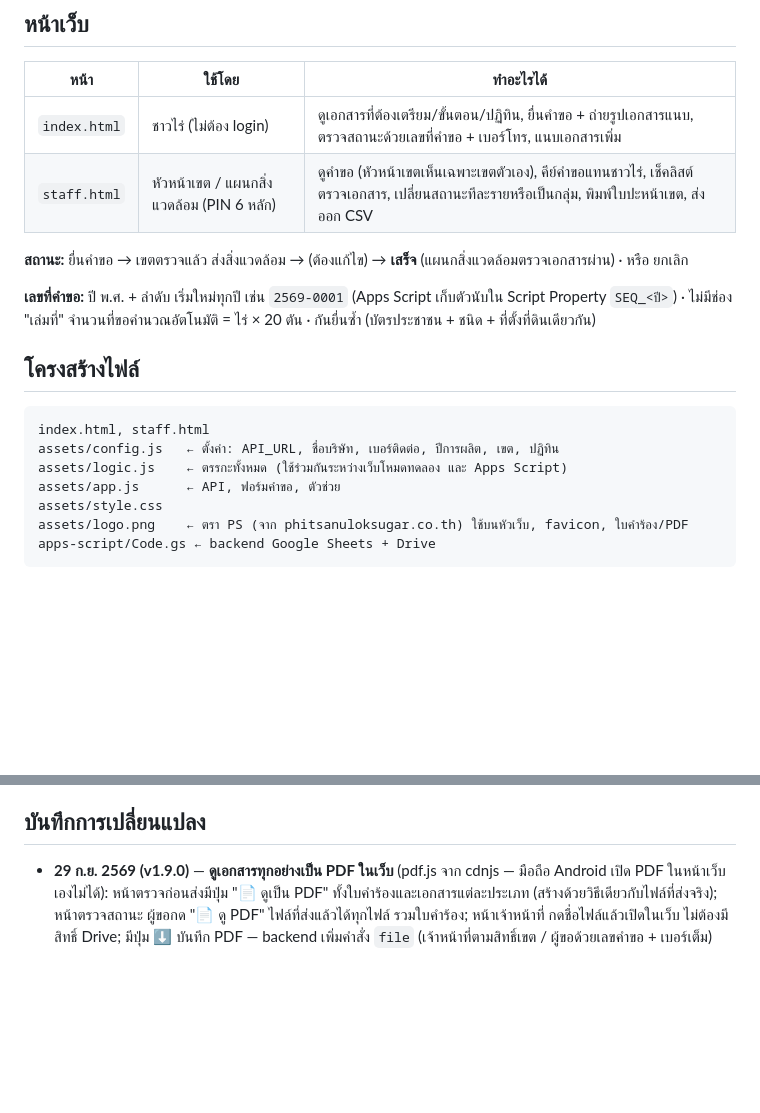
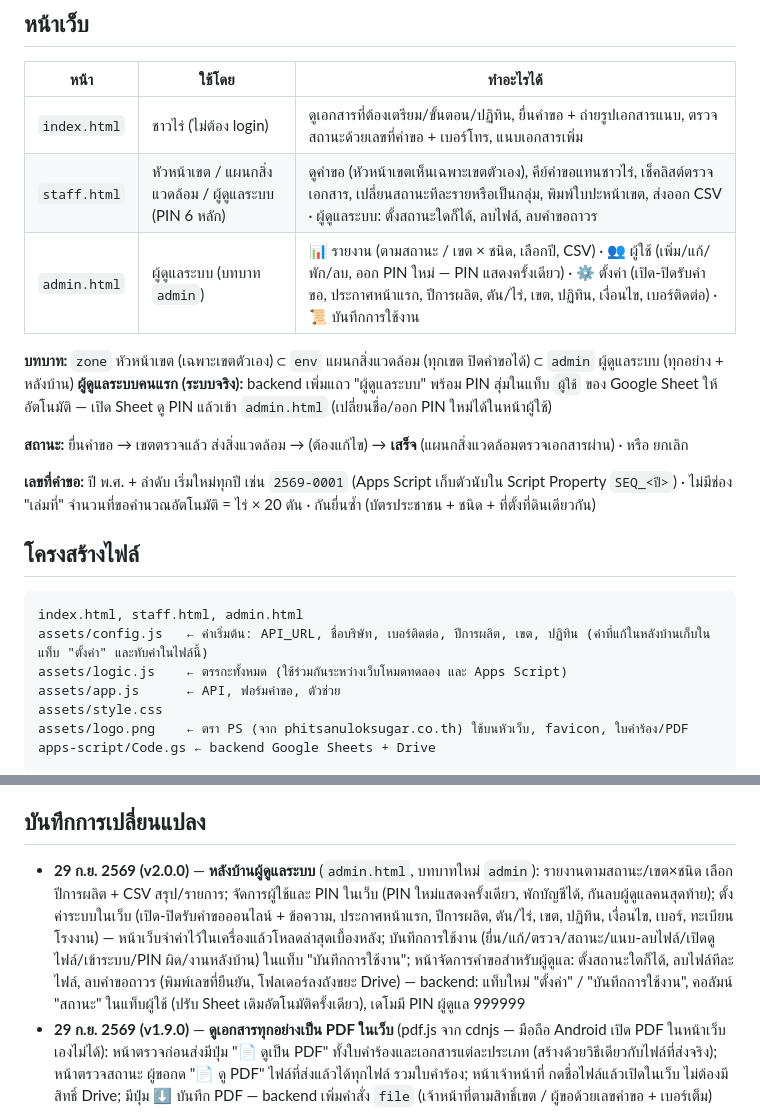
Before and after one commit to weerapon2463/Filter-Cake_Ash_Bagasse, a Markdown page: README.md, 2 parts joined by grey strips. GitHub-like rendering; blank space fills up the shorter version.

Commit message:
v2.0.0: หลังบ้านผู้ดูแลระบบ (รายงาน, ผู้ใช้/PIN, ตั้งค่าระบบ, บันทึกการใช้งาน) + README
Co-Authored-By: Claude Opus 5.5 <noreply@anthropic.com>

````diff
--- a/README.md
+++ b/README.md
@@ -7,7 +7,11 @@
 | หน้า | ใช้โดย | ทำอะไรได้ |
 |---|---|---|
 | `index.html` | ชาวไร่ (ไม่ต้อง login) | ดูเอกสารที่ต้องเตรียม/ขั้นตอน/ปฏิทิน, ยื่นคำขอ + ถ่ายรูปเอกสารแนบ, ตรวจสถานะด้วยเลขที่คำขอ + เบอร์โทร, แนบเอกสารเพิ่ม |
-| `staff.html` | หัวหน้าเขต / แผนกสิ่งแวดล้อม (PIN 6 หลัก) | ดูคำขอ (หัวหน้าเขตเห็นเฉพาะเขตตัวเอง), คีย์คำขอแทนชาวไร่, เช็คลิสต์ตรวจเอกสาร, เปลี่ยนสถานะทีละรายหรือเป็นกลุ่ม, พิมพ์ใบปะหน้าเขต, ส่งออก CSV |
+| `staff.html` | หัวหน้าเขต / แผนกสิ่งแวดล้อม / ผู้ดูแลระบบ (PIN 6 หลัก) | ดูคำขอ (หัวหน้าเขตเห็นเฉพาะเขตตัวเอง), คีย์คำขอแทนชาวไร่, เช็คลิสต์ตรวจเอกสาร, เปลี่ยนสถานะทีละรายหรือเป็นกลุ่ม, พิมพ์ใบปะหน้าเขต, ส่งออก CSV · ผู้ดูแลระบบ: ตั้งสถานะใดก็ได้, ลบไฟล์, ลบคำขอถาวร |
+| `admin.html` | ผู้ดูแลระบบ (บทบาท `admin`) | 📊 รายงาน (ตามสถานะ / เขต × ชนิด, เลือกปี, CSV) · 👥 ผู้ใช้ (เพิ่ม/แก้/พัก/ลบ, ออก PIN ใหม่ — PIN แสดงครั้งเดียว) · ⚙️ ตั้งค่า (เปิด-ปิดรับคำขอ, ประกาศหน้าแรก, ปีการผลิต, ตัน/ไร่, เขต, ปฏิทิน, เงื่อนไข, เบอร์ติดต่อ) · 📜 บันทึกการใช้งาน |
+
+**บทบาท:** `zone` หัวหน้าเขต (เฉพาะเขตตัวเอง) ⊂ `env` แผนกสิ่งแวดล้อม (ทุกเขต ปิดคำขอได้) ⊂ `admin` ผู้ดูแลระบบ (ทุกอย่าง + หลังบ้าน)
+**ผู้ดูแลระบบคนแรก (ระบบจริง):** backend เพิ่มแถว "ผู้ดูแลระบบ" พร้อม PIN สุ่มในแท็บ `ผู้ใช้` ของ Google Sheet ให้อัตโนมัติ — เปิด Sheet ดู PIN แล้วเข้า `admin.html` (เปลี่ยนชื่อ/ออก PIN ใหม่ได้ในหน้าผู้ใช้)
 
 **สถานะ:** ยื่นคำขอ → เขตตรวจแล้ว ส่งสิ่งแวดล้อม → (ต้องแก้ไข) → **เสร็จ** (แผนกสิ่งแวดล้อมตรวจเอกสารผ่าน) · หรือ ยกเลิก
 
@@ -16,8 +20,8 @@
 
 ## โครงสร้างไฟล์
 ```
-index.html, staff.html
-assets/config.js   ← ตั้งค่า: API_URL, ชื่อบริษัท, เบอร์ติดต่อ, ปีการผลิต, เขต, ปฏิทิน
+index.html, staff.html, admin.html
+assets/config.js   ← ค่าเริ่มต้น: API_URL, ชื่อบริษัท, เบอร์ติดต่อ, ปีการผลิต, เขต, ปฏิทิน (ค่าที่แก้ในหลังบ้านเก็บในแท็บ "ตั้งค่า" และทับค่าในไฟล์นี้)
 assets/logic.js    ← ตรรกะทั้งหมด (ใช้ร่วมกันระหว่างเว็บโหมดทดลอง และ Apps Script)
 assets/app.js      ← API, ฟอร์มคำขอ, ตัวช่วย
 assets/style.css
@@ -79,6 +83,7 @@ PIN ทดลอง: แผนกสิ่งแวดล้อม `000000` ·
 - อย่า commit ไฟล์ PDF/รายชื่อชาวไร่ขึ้น repo (ตั้ง `.gitignore` ไว้แล้ว)
 
 ## บันทึกการเปลี่ยนแปลง
+- **29 ก.ย. 2569 (v2.0.0)** — **หลังบ้านผู้ดูแลระบบ** (`admin.html`, บทบาทใหม่ `admin`): รายงานตามสถานะ/เขต×ชนิด เลือกปีการผลิต + CSV สรุป/รายการ; จัดการผู้ใช้และ PIN ในเว็บ (PIN ใหม่แสดงครั้งเดียว, พักบัญชีได้, กันลบผู้ดูแลคนสุดท้าย); ตั้งค่าระบบในเว็บ (เปิด-ปิดรับคำขอออนไลน์ + ข้อความ, ประกาศหน้าแรก, ปีการผลิต, ตัน/ไร่, เขต, ปฏิทิน, เงื่อนไข, เบอร์, ทะเบียนโรงงาน) — หน้าเว็บจำค่าไว้ในเครื่องแล้วโหลดล่าสุดเบื้องหลัง; บันทึกการใช้งาน (ยื่น/แก้/ตรวจ/สถานะ/แนบ-ลบไฟล์/เปิดดูไฟล์/เข้าระบบ/PIN ผิด/งานหลังบ้าน) ในแท็บ "บันทึกการใช้งาน"; หน้าจัดการคำขอสำหรับผู้ดูแล: ตั้งสถานะใดก็ได้, ลบไฟล์ทีละไฟล์, ลบคำขอถาวร (พิมพ์เลขที่ยืนยัน, โฟลเดอร์ลงถังขยะ Drive) — backend: แท็บใหม่ "ตั้งค่า" / "บันทึกการใช้งาน", คอลัมน์ "สถานะ" ในแท็บผู้ใช้ (ปรับ Sheet เดิมอัตโนมัติครั้งเดียว), เดโมมี PIN ผู้ดูแล 999999
 - **29 ก.ย. 2569 (v1.9.0)** — **ดูเอกสารทุกอย่างเป็น PDF ในเว็บ** (pdf.js จาก cdnjs — มือถือ Android เปิด PDF ในหน้าเว็บเองไม่ได้): หน้าตรวจก่อนส่งมีปุ่ม "📄 ดูเป็น PDF" ทั้งใบคำร้องและเอกสารแต่ละประเภท (สร้างด้วยวิธีเดียวกับไฟล์ที่ส่งจริง); หน้าตรวจสถานะ ผู้ขอกด "📄 ดู PDF" ไฟล์ที่ส่งแล้วได้ทุกไฟล์ รวมใบคำร้อง; หน้าเจ้าหน้าที่ กดชื่อไฟล์แล้วเปิดในเว็บ ไม่ต้องมีสิทธิ์ Drive; มีปุ่ม ⬇ บันทึก PDF — backend เพิ่มคำสั่ง `file` (เจ้าหน้าที่ตามสิทธิ์เขต / ผู้ขอด้วยเลขคำขอ + เบอร์เต็ม)
 - **29 ก.ย. 2569 (v1.8.0)** — **ร่างคำขอไม่หาย**: ข้อมูลที่กรอก + รูปเอกสาร + ลายเซ็นรายหน้า บันทึกในเครื่องอัตโนมัติ (localStorage + IndexedDB) ถ้าหน้าเว็บรีโหลด/ปิดไป เปิดใหม่ได้ข้อมูลคืน (ลายเซ็นท้ายใบคำร้องต้องเซ็นใหม่) มีปุ่ม "ล้าง เริ่มกรอกใหม่" และล้างเองเมื่อส่งสำเร็จ; **ตรวจสถานะด้วยเลขบัตรประชาชน + เบอร์โทร** (ลืมเลขที่คำขอ) แสดงทุกคำขอของคนนั้น, พิมพ์เลขคำขอไม่ใส่ขีด (25690001) ก็ได้; **หน้าเจ้าหน้าที่: ป้าย "📎 ใหม่ N"** เมื่อผู้ขอแนบเอกสารหลังการตรวจ/เปลี่ยนสถานะครั้งล่าสุด + ช่องสรุป "แนบเอกสารใหม่" กดกรองได้ ป้ายหายเมื่อกด "บันทึกการตรวจ" หรือเปลี่ยนสถานะ; ประวัติแสดงชื่อเอกสาร/สถานะเป็นภาษาไทย (เดิมเป็นรหัส idcard, env_ok)
 - **29 ก.ย. 2569 (v1.7.1)** — แก้บั๊ก: ตรวจสถานะต้องใช้เบอร์โทรเต็ม (เดิมพิมพ์ 4 ตัวท้ายก็เข้าได้ แต่ปุ่มแนบเอกสารกดแล้วขึ้น "ไม่มีสิทธิ์" และเดาเลขที่คำขอได้ง่าย); ไฟล์ CSV ของเจ้าหน้าที่: เบอร์โทร/เลขบัตรไม่หาย 0 นำหน้าและไม่กลายเป็น 3.65E+12 เมื่อเปิดใน Excel, กันข้อความที่ขึ้นต้นด้วย = + - @ ถูกตีความเป็นสูตร
````
